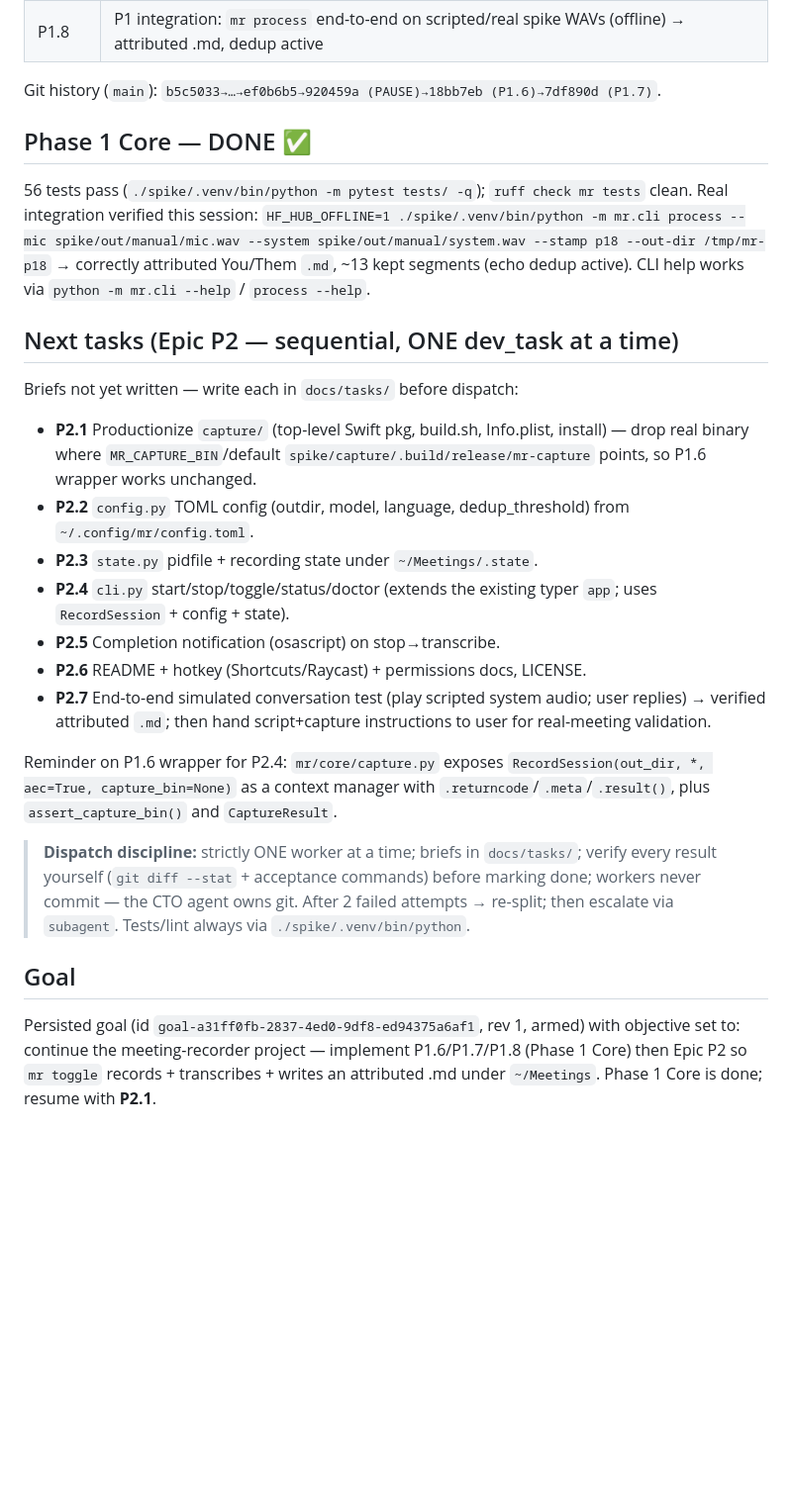
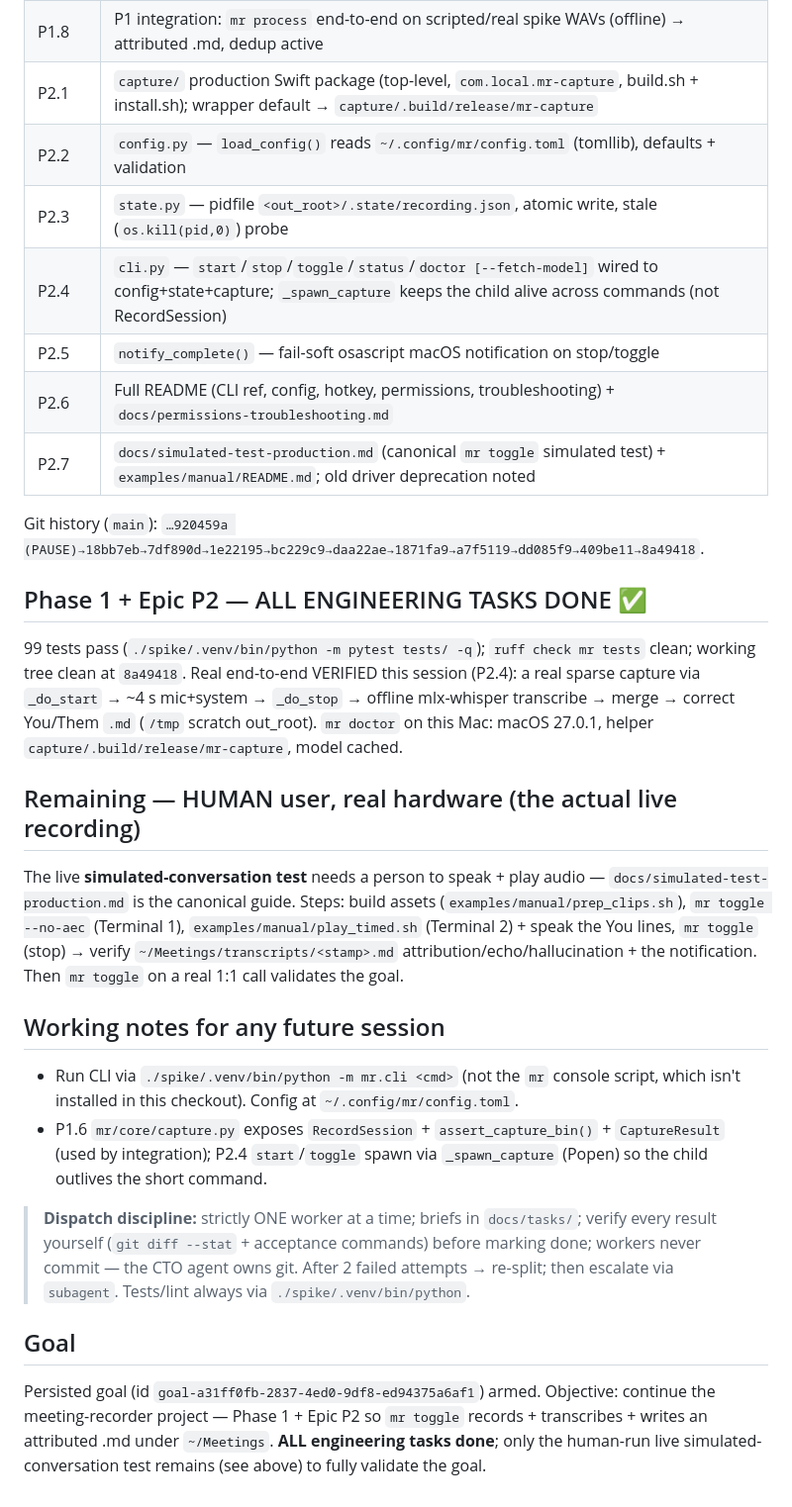
Before and after one commit to avsabhinav/meeting_recorder, a Markdown page: docs/checkpoint.md, the part around the change. Shown at 99% size. Rendered like a GitHub page; blank space fills up the shorter version.

Commit message:
meta: mark Phase 1 + Epic P2 complete; checkpoint/backlog finalized for human live-test handoff

```diff
--- a/docs/checkpoint.md
+++ b/docs/checkpoint.md
@@ -47,28 +47,41 @@
 | P1.6 | `capture.py` — `RecordSession` context manager + `CaptureResult`; spawns/`os.kill`(SIGINT/SIGTERM)/waits on `mr-capture`, parses `meta.json` → `CaptureMeta`; env override `MR_CAPTURE_BIN`, default `spike/capture/.build/release/mr-capture` |
 | P1.7 | `cli.py` — typer `app` + `process --mic --system [--json] [--dedup-threshold] [--model] [--language] [--stamp] [--out-dir]`; `ModelNotCachedError`→exit 3; `[project.scripts] mr = "mr.cli:app"`; adds `@app.callback()` to force multi-command mode |
 | P1.8 | P1 integration: `mr process` end-to-end on scripted/real spike WAVs (offline) → attributed .md, dedup active |
+| P2.1 | `capture/` production Swift package (top-level, `com.local.mr-capture`, build.sh + install.sh); wrapper default → `capture/.build/release/mr-capture` |
+| P2.2 | `config.py` — `load_config()` reads `~/.config/mr/config.toml` (tomllib), defaults + validation |
+| P2.3 | `state.py` — pidfile `<out_root>/.state/recording.json`, atomic write, stale (`os.kill(pid,0)`) probe |
+| P2.4 | `cli.py` — `start`/`stop`/`toggle`/`status`/`doctor [--fetch-model]` wired to config+state+capture; `_spawn_capture` keeps the child alive across commands (not RecordSession) |
+| P2.5 | `notify_complete()` — fail-soft osascript macOS notification on stop/toggle |
+| P2.6 | Full README (CLI ref, config, hotkey, permissions, troubleshooting) + `docs/permissions-troubleshooting.md` |
+| P2.7 | `docs/simulated-test-production.md` (canonical `mr toggle` simulated test) + `examples/manual/README.md`; old driver deprecation noted |
 
-Git history (`main`): `b5c5033→…→ef0b6b5→920459a (PAUSE)→18bb7eb (P1.6)→7df890d (P1.7)`.
+Git history (`main`): `…920459a (PAUSE)→18bb7eb→7df890d→1e22195→bc229c9→daa22ae→1871fa9→a7f5119→dd085f9→409be11→8a49418`.
 
-## Phase 1 Core — DONE ✅
+## Phase 1 + Epic P2 — ALL ENGINEERING TASKS DONE ✅
 
-56 tests pass (`./spike/.venv/bin/python -m pytest tests/ -q`); `ruff check mr tests` clean.
-Real integration verified this session:
-`HF_HUB_OFFLINE=1 ./spike/.venv/bin/python -m mr.cli process --mic spike/out/manual/mic.wav --system spike/out/manual/system.wav --stamp p18 --out-dir /tmp/mr-p18`
-→ correctly attributed You/Them `.md`, ~13 kept segments (echo dedup active). CLI help works via `python -m mr.cli --help` / `process --help`.
+99 tests pass (`./spike/.venv/bin/python -m pytest tests/ -q`); `ruff check mr tests` clean;
+working tree clean at `8a49418`.
+Real end-to-end VERIFIED this session (P2.4): a real sparse capture via `_do_start` → ~4 s
+mic+system → `_do_stop` → offline mlx-whisper transcribe → merge → correct You/Them `.md`
+(`/tmp` scratch out_root). `mr doctor` on this Mac: macOS 27.0.1, helper
+`capture/.build/release/mr-capture`, model cached.
 
-## Next tasks (Epic P2 — sequential, ONE dev_task at a time)
+## Remaining — HUMAN user, real hardware (the actual live recording)
 
-Briefs not yet written — write each in `docs/tasks/` before dispatch:
-- **P2.1** Productionize `capture/` (top-level Swift pkg, build.sh, Info.plist, install) — drop real binary where `MR_CAPTURE_BIN`/default `spike/capture/.build/release/mr-capture` points, so P1.6 wrapper works unchanged.
-- **P2.2** `config.py` TOML config (outdir, model, language, dedup_threshold) from `~/.config/mr/config.toml`.
-- **P2.3** `state.py` pidfile + recording state under `~/Meetings/.state`.
-- **P2.4** `cli.py` start/stop/toggle/status/doctor (extends the existing typer `app`; uses `RecordSession` + config + state).
-- **P2.5** Completion notification (osascript) on stop→transcribe.
-- **P2.6** README + hotkey (Shortcuts/Raycast) + permissions docs, LICENSE.
-- **P2.7** End-to-end simulated conversation test (play scripted system audio; user replies) → verified attributed `.md`; then hand script+capture instructions to user for real-meeting validation.
+The live **simulated-conversation test** needs a person to speak + play audio —
+`docs/simulated-test-production.md` is the canonical guide. Steps: build assets
+(`examples/manual/prep_clips.sh`), `mr toggle --no-aec` (Terminal 1),
+`examples/manual/play_timed.sh` (Terminal 2) + speak the You lines, `mr toggle` (stop) →
+verify `~/Meetings/transcripts/<stamp>.md` attribution/echo/hallucination + the notification.
+Then `mr toggle` on a real 1:1 call validates the goal.
 
-Reminder on P1.6 wrapper for P2.4: `mr/core/capture.py` exposes `RecordSession(out_dir, *, aec=True, capture_bin=None)` as a context manager with `.returncode`/`.meta`/`.result()`, plus `assert_capture_bin()` and `CaptureResult`.
+## Working notes for any future session
+
+- Run CLI via `./spike/.venv/bin/python -m mr.cli <cmd>` (not the `mr` console script, which
+  isn't installed in this checkout). Config at `~/.config/mr/config.toml`.
+- P1.6 `mr/core/capture.py` exposes `RecordSession` + `assert_capture_bin()` + `CaptureResult`
+  (used by integration); P2.4 `start`/`toggle` spawn via `_spawn_capture` (Popen) so the child
+  outlives the short command.
 
 > **Dispatch discipline:** strictly ONE worker at a time; briefs in `docs/tasks/`; verify every result
 > yourself (`git diff --stat` + acceptance commands) before marking done; workers never commit — the
@@ -77,7 +90,7 @@ Reminder on P1.6 wrapper for P2.4: `mr/core/capture.py` exposes `RecordSession(o
 
 ## Goal
 
-Persisted goal (id `goal-a31ff0fb-2837-4ed0-9df8-ed94375a6af1`, rev 1, armed) with objective set
-to: continue the meeting-recorder project — implement P1.6/P1.7/P1.8 (Phase 1 Core) then Epic P2 so
-`mr toggle` records + transcribes + writes an attributed .md under `~/Meetings`. Phase 1 Core is done;
-resume with **P2.1**.
+Persisted goal (id `goal-a31ff0fb-2837-4ed0-9df8-ed94375a6af1`) armed. Objective: continue the
+meeting-recorder project — Phase 1 + Epic P2 so `mr toggle` records + transcribes + writes an
+attributed .md under `~/Meetings`. **ALL engineering tasks done**; only the human-run live
+simulated-conversation test remains (see above) to fully validate the goal.
```
Also changed, not shown: docs/backlog/BACKLOG.md (+15 -16 lines).
